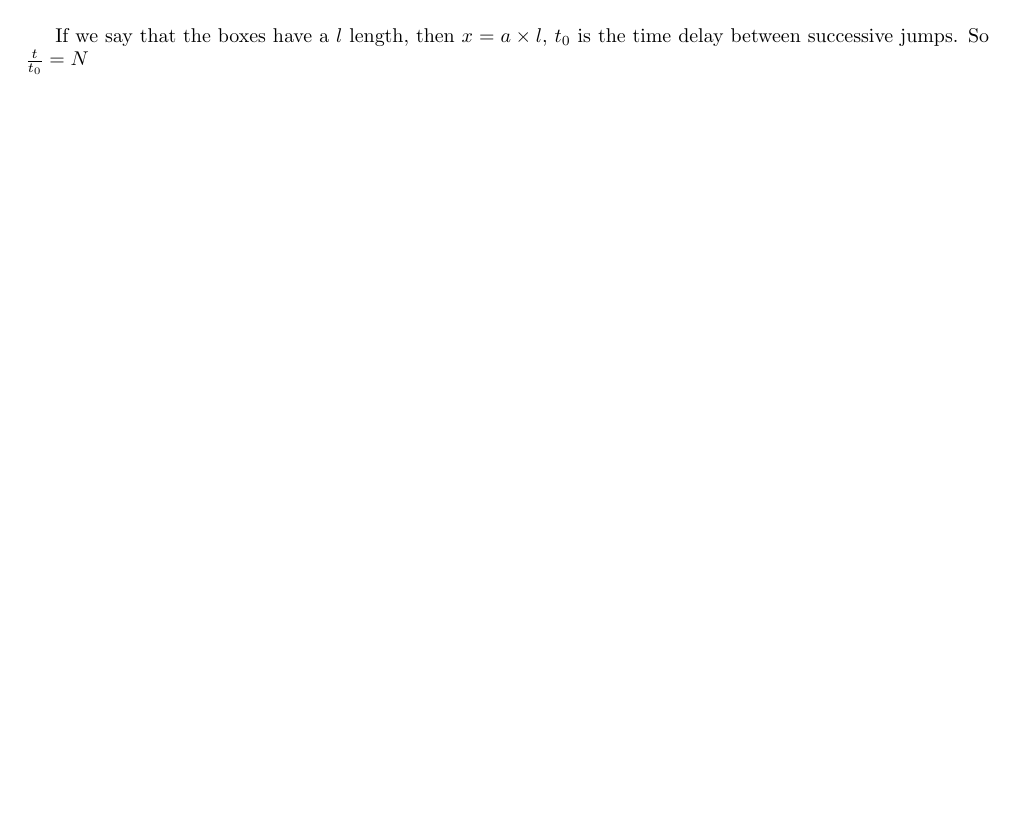
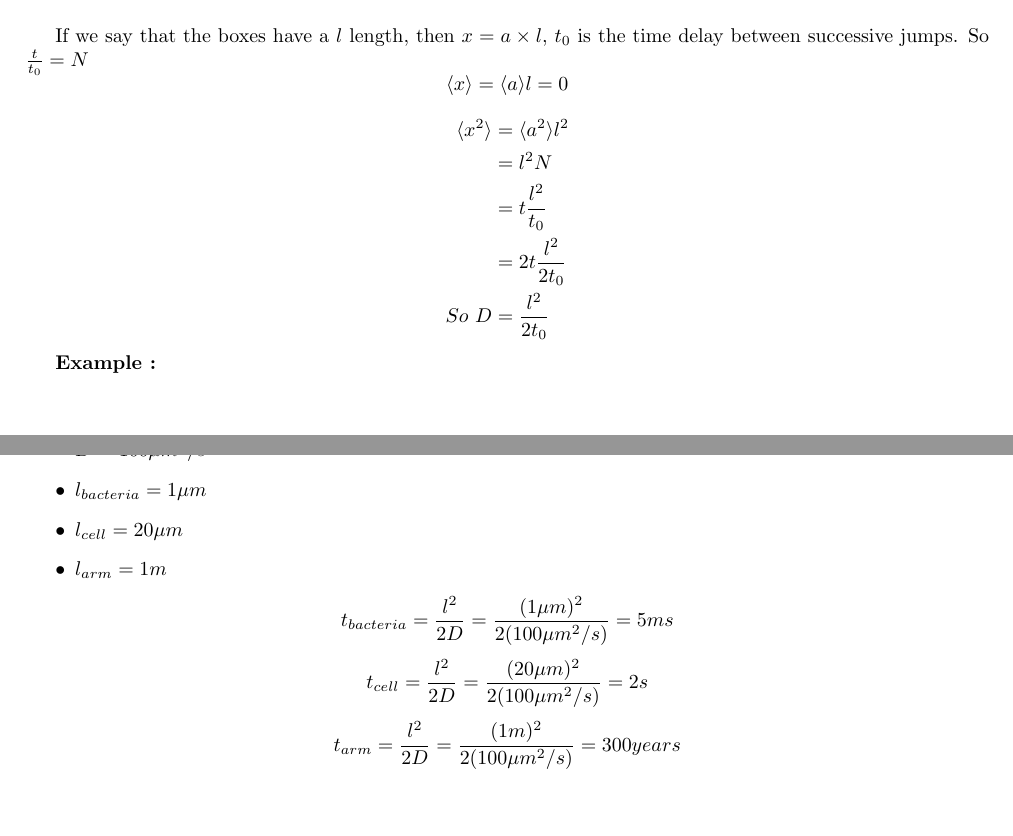
Before and after one commit to rougerbaptiste/Master, a LaTeX document (Bootcamp/Physics/Physics.tex): part of page 2 of 2 before the commit and two parts of pages 2 and 3 of 3 after it, the two joined at a grey line, cut so that both start at the same text, the shorter picture padded with empty space. Compiled offline with pdfLaTeX.

Commit message:
Updating Physics session 1

```diff
--- a/Bootcamp/Physics/Physics.tex
+++ b/Bootcamp/Physics/Physics.tex
@@ -62,6 +62,25 @@ If N is large enough, distribution of position is a binomial distribution.\\
 
 If we say that the boxes have a $l$ length, then $x = a \times l$, $t_0$ is the time delay between successive jumps. So $\frac{t}
 {t_0} = N$
+\[ \langle x \rangle = \langle a \rangle l = 0 \]
+\begin{align*}
+    \langle x^2 \rangle &= \langle a^2 \rangle l^2 \\
+    &= l^2 N \\
+    &= t\frac{l^2}{t_0}\\
+    &= 2t\frac{l^2}{2t_0}\\
+    So ~ D &= \frac{l^2}{2t_0}
+\end{align*}
+
+\textbf{Example :} \\
+\begin{itemize}
+    \item $D = 100\mu m ^2 /s$
+    \item $l_{bacteria} = 1 \mu m$
+    \item $l_{cell} = 20 \mu m$
+    \item $l_{arm} = 1m$
+\end{itemize}
+\[ t_{bacteria} = \frac{l^2}{2D} = \frac{(1 \mu m)^2}{2(100\mu m ^2 /s)} = 5 ms\]
+\[ t_{cell} = \frac{l^2}{2D} = \frac{(20 \mu m)^2}{2(100\mu m ^2 /s)}= 2s \]
+\[ t_{arm} = \frac{l^2}{2D} = \frac{(1m)^2}{2(100\mu m ^2 /s)}= 300 years \]
 
 
 \end{document}
```
Also changed, not shown: Bootcamp/Physics/Physics.pdf, 1 other file.
